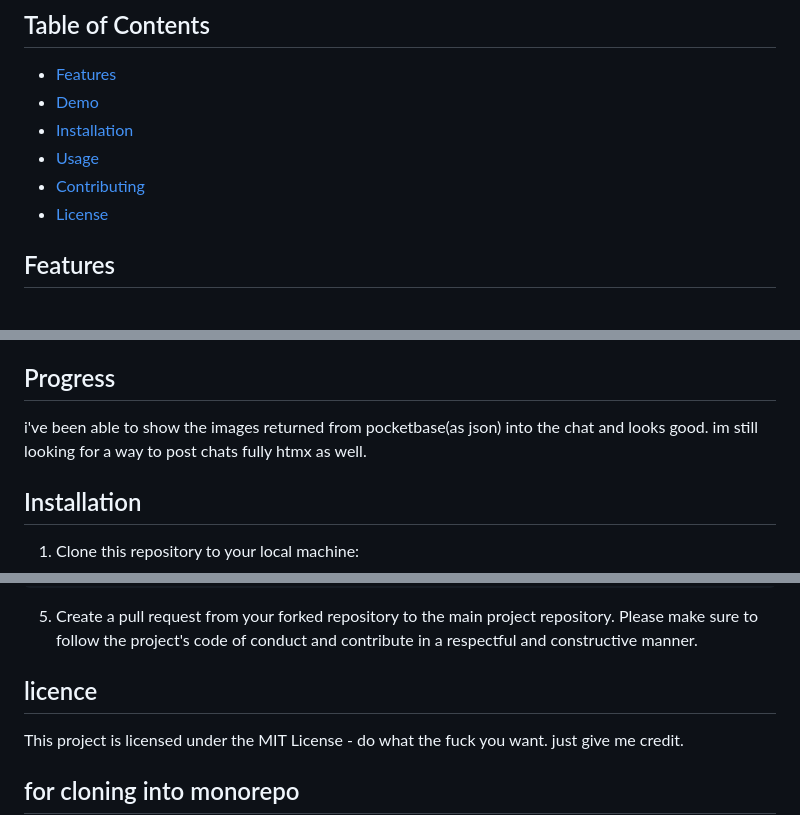
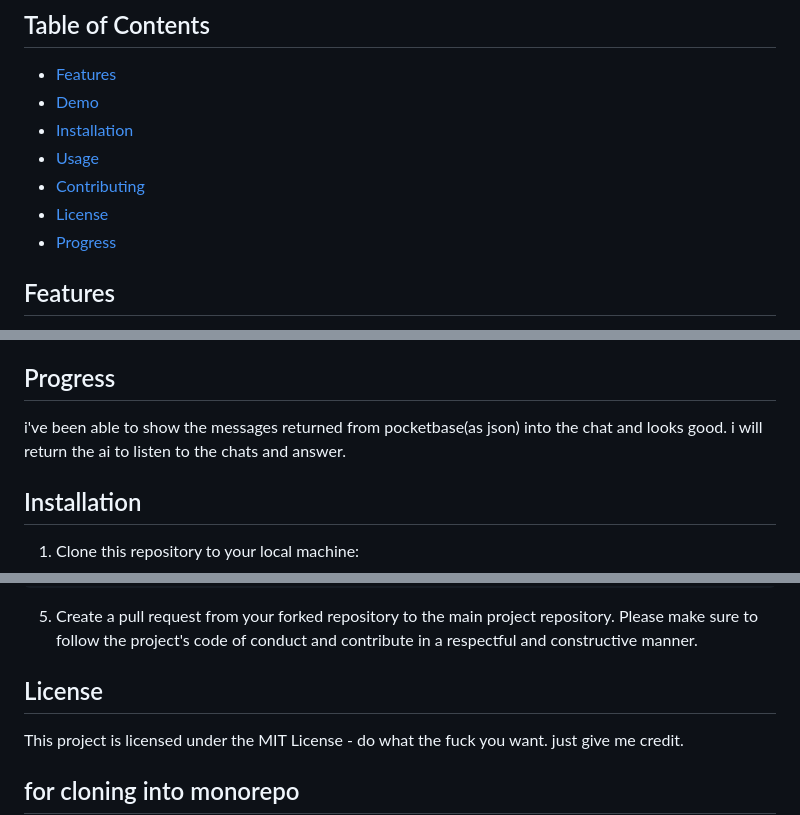
Before and after one commit to valiantlynx/htmx-chat, a Markdown page: README.md, 3 parts joined by grey strips. Rendered like a GitHub page.

```diff
--- a/README.md
+++ b/README.md
@@ -17,6 +17,7 @@ edit: i was able to get the json to display as html. but i still need to figure
 - [Usage](#usage)
 - [Contributing](#contributing)
 - [License](#license)
+- [Progress](#progress)
 
 ## Features
 
@@ -32,8 +33,8 @@ You can try out a live demo of the chat app [here](https://valiantlynx.github.io
 
 ## Progress
 
-i've been able to show the images returned from pocketbase(as json) into the chat and looks good.
-im still looking for a way to post chats fully htmx as well.
+i've been able to show the messages returned from pocketbase(as json) into the chat and looks good.
+i will return the ai to listen to the chats and answer.
 
 ## Installation
 
@@ -82,7 +83,7 @@ git push origin feature/your-feature-name
 5. Create a pull request from your forked repository to the main project repository.
 Please make sure to follow the project's code of conduct and contribute in a respectful and constructive manner.
 
-## licence
+## License
 This project is licensed under the MIT License - do what the fuck you want. just give me credit.
 
 
```
